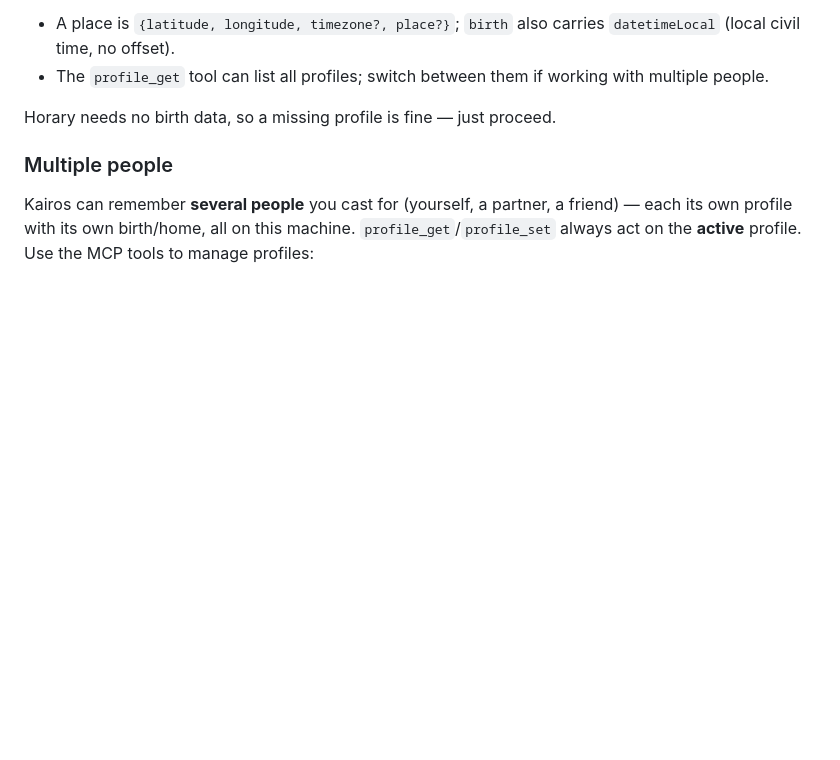
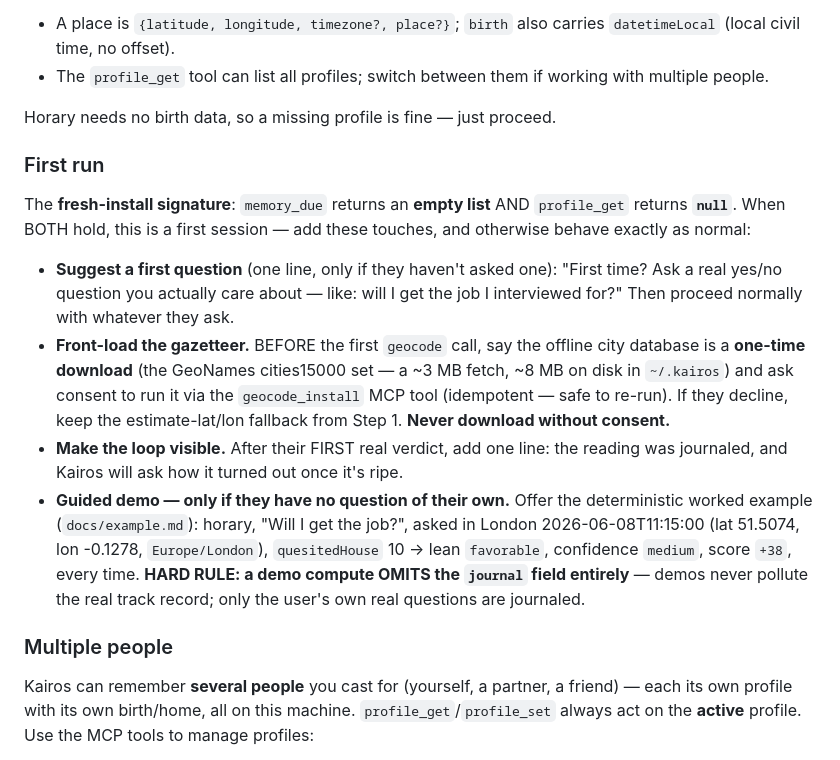
Before and after one commit to stardustxx/kairos, a Markdown page: skills/kairos/SKILL.md, the part around the change. Rendered like a GitHub page; blank space fills up the shorter version.

Commit message:
feat(skill): first-run branch — first question, consent-first gazetteer, visible loop, no-journal demo
Fresh-install signature (memory_due empty + profile_get null) now: suggests
one concrete first question (F3), asks consent for the one-time geocode
download via geocode_install BEFORE the first geocode call (F2), makes the
calibration loop visible after the first real verdict (F4), and offers the
deterministic London demo with a hard rule that demo computes omit the
journal field — demos never pollute the real track record.

Co-Authored-By: Claude Fable 5 <noreply@anthropic.com>

```diff
--- a/skills/kairos/SKILL.md
+++ b/skills/kairos/SKILL.md
@@ -41,6 +41,30 @@ persist it with the `profile_set` MCP tool, passing the JSON shape it expects
   multiple people.
 
 Horary needs no birth data, so a missing profile is fine — just proceed.
+
+### First run
+
+The **fresh-install signature**: `memory_due` returns an **empty list** AND
+`profile_get` returns **`null`**. When BOTH hold, this is a first session — add
+these touches, and otherwise behave exactly as normal:
+
+- **Suggest a first question** (one line, only if they haven't asked one): "First
+  time? Ask a real yes/no question you actually care about — like: will I get the
+  job I interviewed for?" Then proceed normally with whatever they ask.
+- **Front-load the gazetteer.** BEFORE the first `geocode` call, say the offline
+  city database is a **one-time download** (the GeoNames cities15000 set — a ~3 MB
+  fetch, ~8 MB on disk in `~/.kairos`) and ask consent to run it via the `geocode_install` MCP tool
+  (idempotent — safe to re-run). If they decline, keep the estimate-lat/lon
+  fallback from Step 1. **Never download without consent.**
+- **Make the loop visible.** After their FIRST real verdict, add one line: the
+  reading was journaled, and Kairos will ask how it turned out once it's ripe.
+- **Guided demo — only if they have no question of their own.** Offer the
+  deterministic worked example (`docs/example.md`): horary, "Will I get the
+  job?", asked in London 2026-06-08T11:15:00 (lat 51.5074, lon -0.1278,
+  `Europe/London`), `quesitedHouse` 10 → lean `favorable`, confidence `medium`,
+  score `+38`, every time. **HARD RULE: a demo compute OMITS the `journal` field
+  entirely** — demos never pollute the real track record; only the user's own
+  real questions are journaled.
 
 ### Multiple people
 
```
